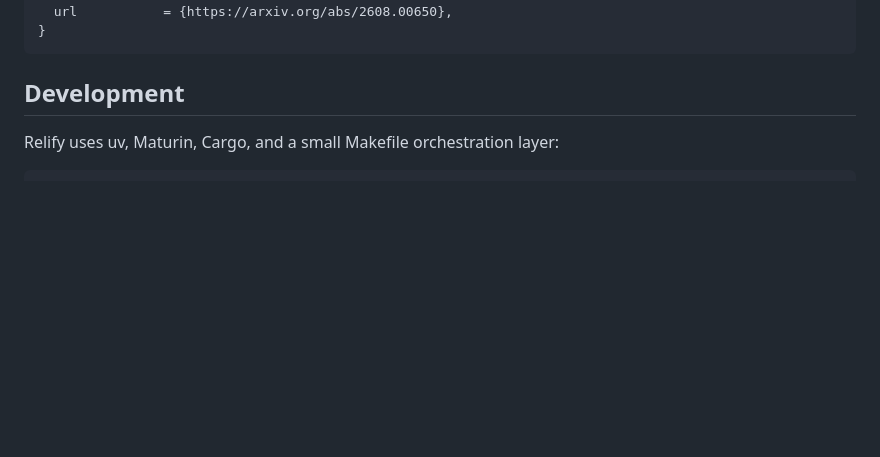
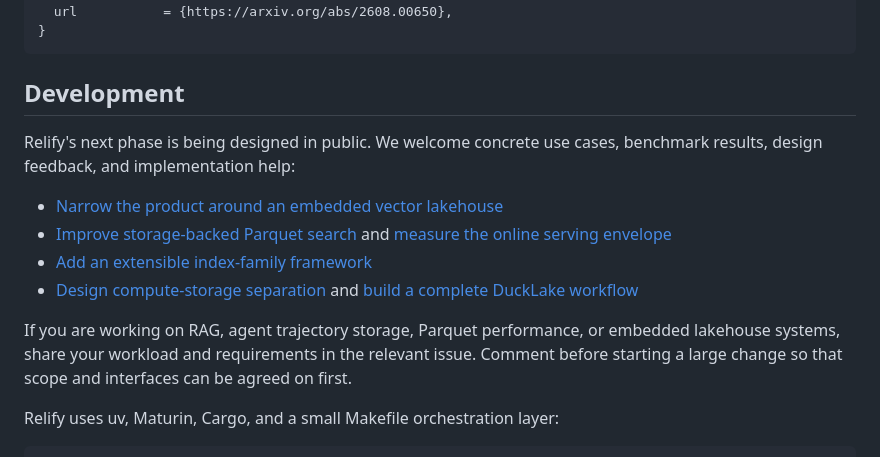
Before and after one commit to parqdb-io/parqdb, a Markdown page: README.md, the part around the change. Rendered like a GitHub page; blank space fills up the shorter version.

Commit message:
docs(readme): add roadmap contribution links

````diff
--- a/README.md
+++ b/README.md
@@ -202,6 +202,21 @@ If you use Relify in your research, please cite:
 
 ## Development
 
+Relify's next phase is being designed in public. We welcome concrete use cases,
+benchmark results, design feedback, and implementation help:
+
+- [Narrow the product around an embedded vector lakehouse](https://github.com/petrizhang/relify/issues/9)
+- [Improve storage-backed Parquet search](https://github.com/petrizhang/relify/issues/8)
+  and [measure the online serving envelope](https://github.com/petrizhang/relify/issues/11)
+- [Add an extensible index-family framework](https://github.com/petrizhang/relify/issues/10)
+- [Design compute-storage separation](https://github.com/petrizhang/relify/issues/13)
+  and [build a complete DuckLake workflow](https://github.com/petrizhang/relify/issues/12)
+
+If you are working on RAG, agent trajectory storage, Parquet performance, or
+embedded lakehouse systems, share your workload and requirements in the
+relevant issue. Comment before starting a large change so that scope and
+interfaces can be agreed on first.
+
 Relify uses uv, Maturin, Cargo, and a small Makefile orchestration layer:
 
 ```bash
````
